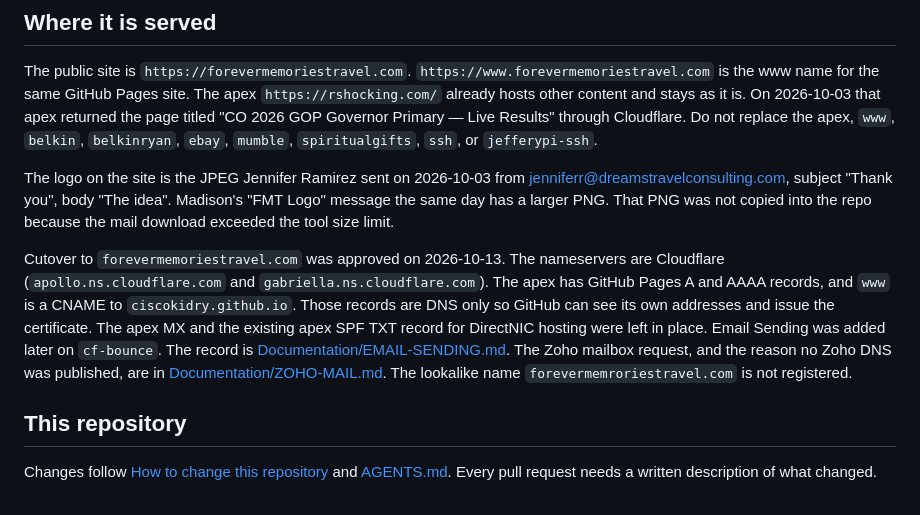
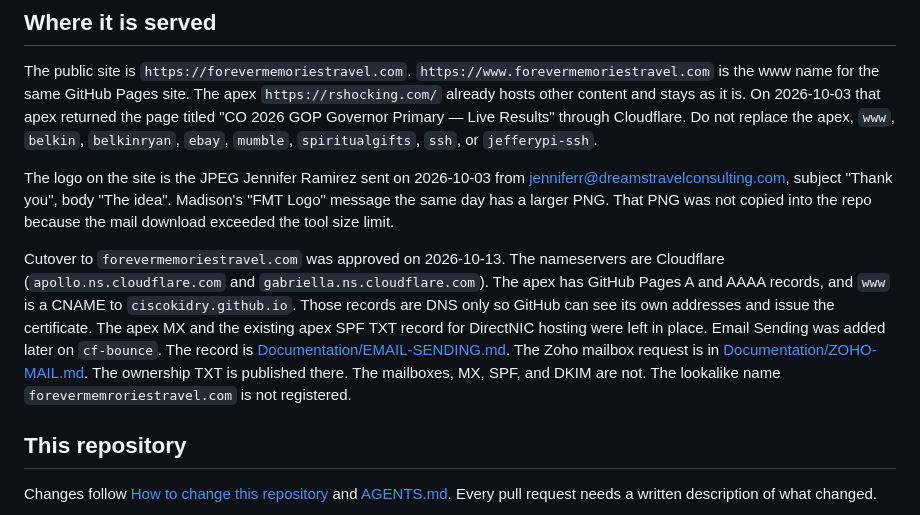
Before and after one commit to CiscoKidRy/forever-memories-travel, a Markdown page: README.md, the part around the change. Drawn GitHub-style.

Commit message:
Record the published Zoho ownership TXT.

```diff
--- a/README.md
+++ b/README.md
@@ -86,7 +86,7 @@ The public site is `https://forevermemoriestravel.com`. `https://www.forevermemo
 
 The logo on the site is the JPEG Jennifer Ramirez sent on 2026-10-03 from jenniferr@dreamstravelconsulting.com, subject "Thank you", body "The idea". Madison's "FMT Logo" message the same day has a larger PNG. That PNG was not copied into the repo because the mail download exceeded the tool size limit.
 
-Cutover to `forevermemoriestravel.com` was approved on 2026-10-13. The nameservers are Cloudflare (`apollo.ns.cloudflare.com` and `gabriella.ns.cloudflare.com`). The apex has GitHub Pages A and AAAA records, and `www` is a CNAME to `ciscokidry.github.io`. Those records are DNS only so GitHub can see its own addresses and issue the certificate. The apex MX and the existing apex SPF TXT record for DirectNIC hosting were left in place. Email Sending was added later on `cf-bounce`. The record is [Documentation/EMAIL-SENDING.md](Documentation/EMAIL-SENDING.md). The Zoho mailbox request, and the reason no Zoho DNS was published, are in [Documentation/ZOHO-MAIL.md](Documentation/ZOHO-MAIL.md). The lookalike name `forevermemroriestravel.com` is not registered.
+Cutover to `forevermemoriestravel.com` was approved on 2026-10-13. The nameservers are Cloudflare (`apollo.ns.cloudflare.com` and `gabriella.ns.cloudflare.com`). The apex has GitHub Pages A and AAAA records, and `www` is a CNAME to `ciscokidry.github.io`. Those records are DNS only so GitHub can see its own addresses and issue the certificate. The apex MX and the existing apex SPF TXT record for DirectNIC hosting were left in place. Email Sending was added later on `cf-bounce`. The record is [Documentation/EMAIL-SENDING.md](Documentation/EMAIL-SENDING.md). The Zoho mailbox request is in [Documentation/ZOHO-MAIL.md](Documentation/ZOHO-MAIL.md). The ownership TXT is published there. The mailboxes, MX, SPF, and DKIM are not. The lookalike name `forevermemroriestravel.com` is not registered.
 
 ## This repository
 
```
Also changed, not shown: AGENTS.md (+1 -1 lines), Documentation/ZOHO-MAIL.md (+14 -5 lines).
